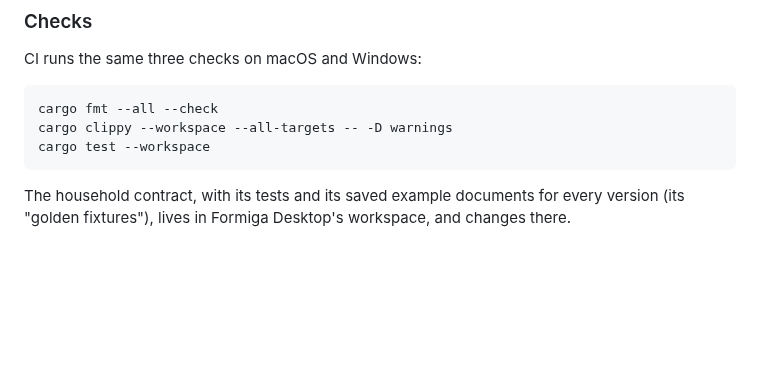
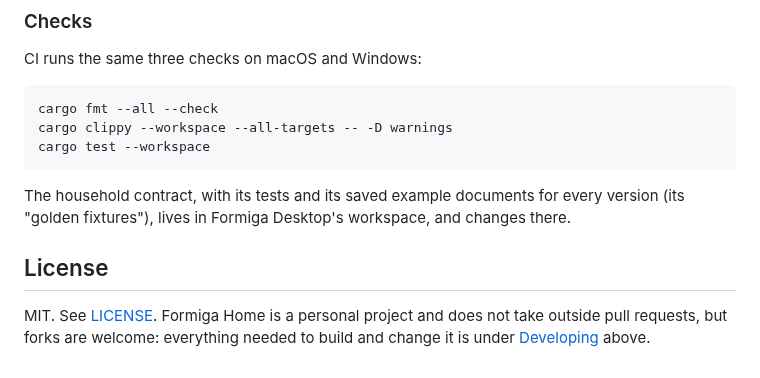
Before and after one commit to Von-Van/Formiga-Home, a Markdown page: README.md, the part around one of its changes. Drawn GitHub-style; blank space fills up the shorter version.

```diff
--- a/README.md
+++ b/README.md
@@ -336,3 +356,9 @@ cargo test --workspace
 
 The household contract, with its tests and its saved example documents for every version (its
 "golden fixtures"), lives in Formiga Desktop's workspace, and changes there.
+
+## License
+
+MIT. See [LICENSE](LICENSE). Formiga Home is a personal project and does not take outside pull
+requests, but forks are welcome: everything needed to build and change it is under
+[Developing](#developing) above.
```
Also changed, not shown: other parts of README.md (+23 -3 lines), docs/assets/house.png (added), 2 other files.
